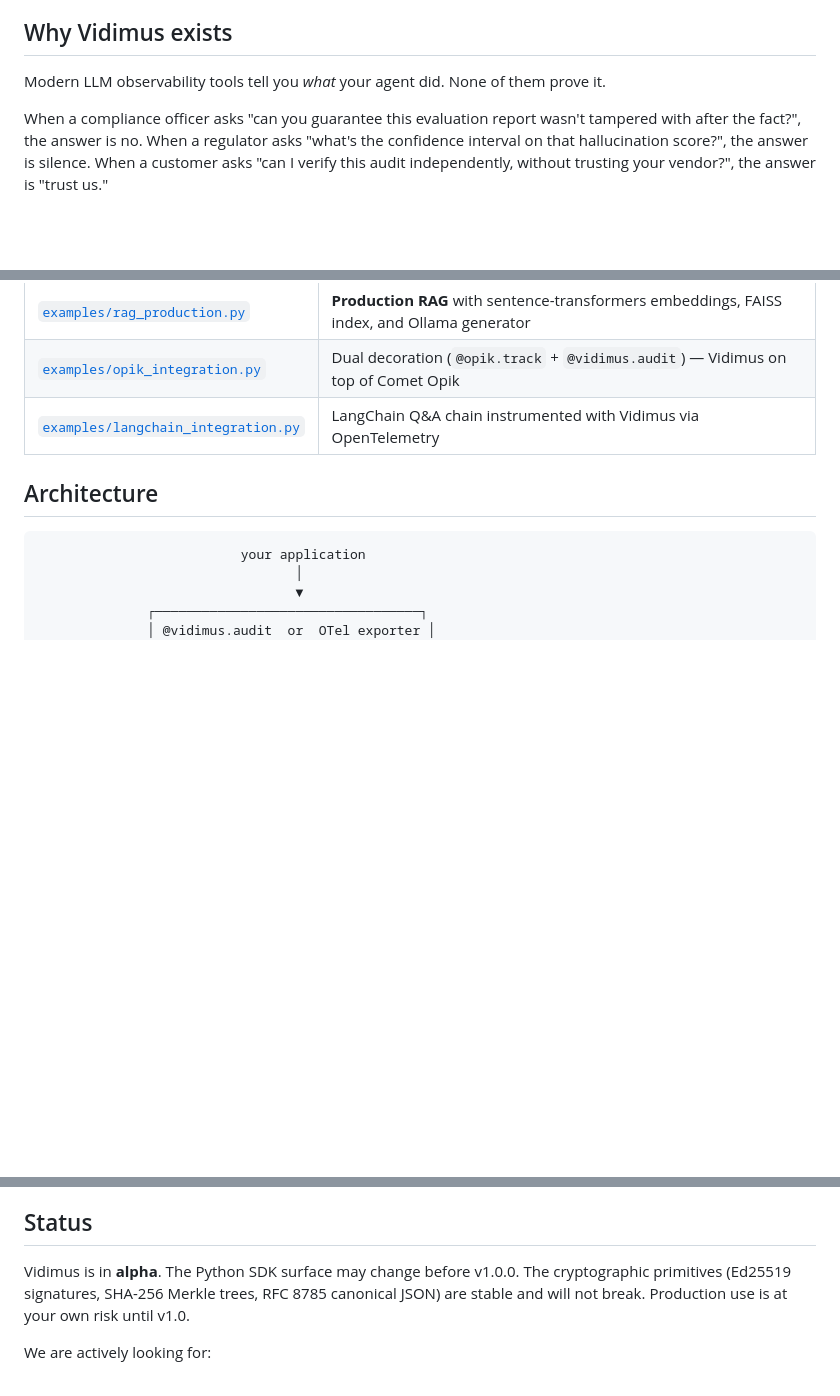
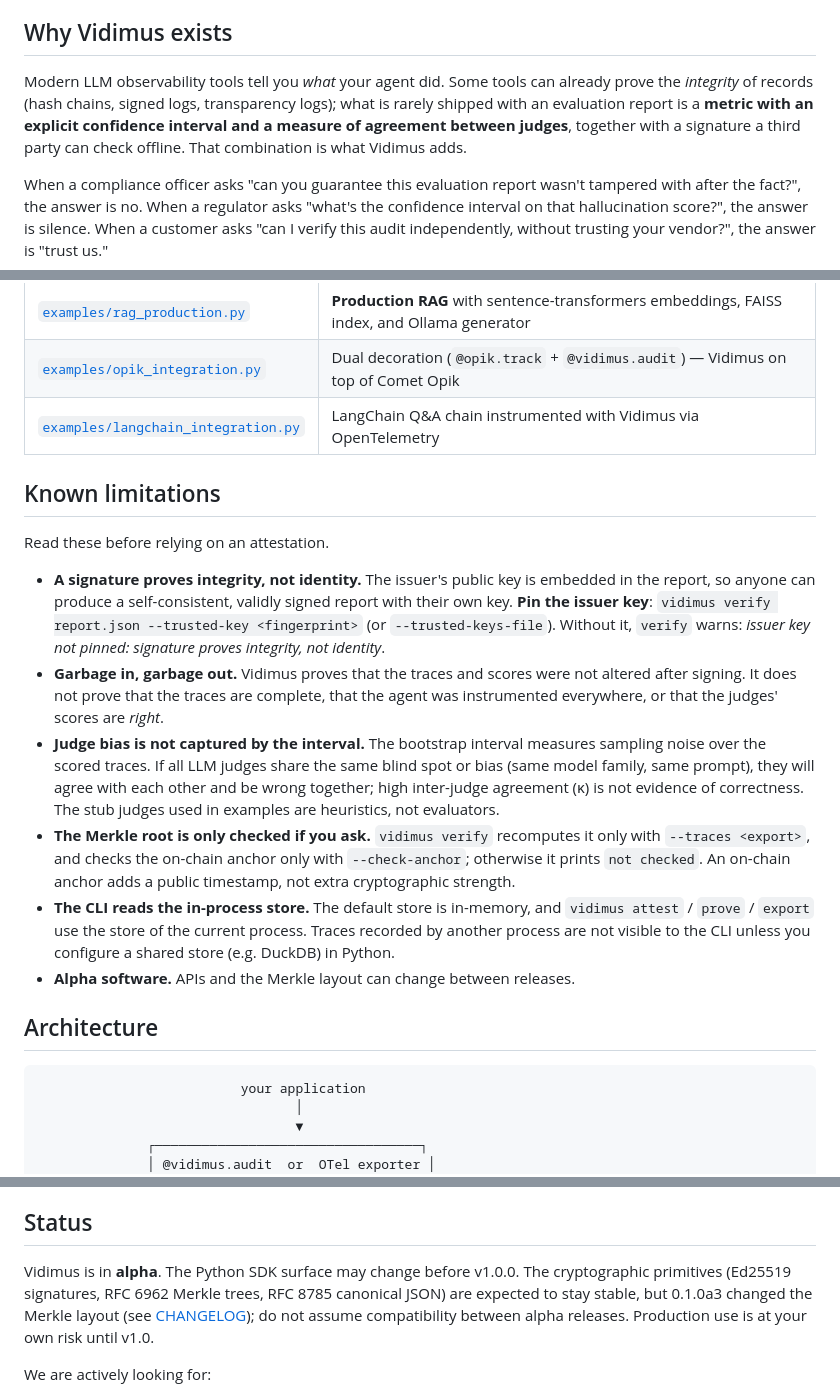
Before and after one commit to kabNath/vidimus, a Markdown page: README.md, 3 parts joined by grey strips. Drawn GitHub-style; blank space fills up the shorter version.

Commit message:
docs: accurate positioning claim and Known limitations section
Co-Authored-By: Claude Sonnet 5.5 <noreply@anthropic.com>

````diff
--- a/README.md
+++ b/README.md
@@ -26,7 +26,7 @@
 
 ## Why Vidimus exists
 
-Modern LLM observability tools tell you *what* your agent did. None of them prove it.
+Modern LLM observability tools tell you *what* your agent did. Some tools can already prove the *integrity* of records (hash chains, signed logs, transparency logs); what is rarely shipped with an evaluation report is a **metric with an explicit confidence interval and a measure of agreement between judges**, together with a signature a third party can check offline. That combination is what Vidimus adds.
 
 When a compliance officer asks "can you guarantee this evaluation report wasn't tampered with after the fact?", the answer is no. When a regulator asks "what's the confidence interval on that hallucination score?", the answer is silence. When a customer asks "can I verify this audit independently, without trusting your vendor?", the answer is "trust us."
 
@@ -120,6 +120,17 @@ The image is a multi-stage build (~150 MB final), runs as a non-root user, and s
 | [`examples/langchain_integration.py`](examples/langchain_integration.py) | LangChain Q&A chain instrumented with Vidimus via OpenTelemetry |
 
 
+## Known limitations
+
+Read these before relying on an attestation.
+
+- **A signature proves integrity, not identity.** The issuer's public key is embedded in the report, so anyone can produce a self-consistent, validly signed report with their own key. **Pin the issuer key**: `vidimus verify report.json --trusted-key <fingerprint>` (or `--trusted-keys-file`). Without it, `verify` warns: *issuer key not pinned: signature proves integrity, not identity*.
+- **Garbage in, garbage out.** Vidimus proves that the traces and scores were not altered after signing. It does not prove that the traces are complete, that the agent was instrumented everywhere, or that the judges' scores are *right*.
+- **Judge bias is not captured by the interval.** The bootstrap interval measures sampling noise over the scored traces. If all LLM judges share the same blind spot or bias (same model family, same prompt), they will agree with each other and be wrong together; high inter-judge agreement (κ) is not evidence of correctness. The stub judges used in examples are heuristics, not evaluators.
+- **The Merkle root is only checked if you ask.** `vidimus verify` recomputes it only with `--traces <export>`, and checks the on-chain anchor only with `--check-anchor`; otherwise it prints `not checked`. An on-chain anchor adds a public timestamp, not extra cryptographic strength.
+- **The CLI reads the in-process store.** The default store is in-memory, and `vidimus attest` / `prove` / `export` use the store of the current process. Traces recorded by another process are not visible to the CLI unless you configure a shared store (e.g. DuckDB) in Python.
+- **Alpha software.** APIs and the Merkle layout can change between releases.
+
 ## Architecture
 
 ```
@@ -177,7 +188,7 @@ See [ROADMAP.md](ROADMAP.md) for the detailed plan.
 
 ## Status
 
-Vidimus is in **alpha**. The Python SDK surface may change before v1.0.0. The cryptographic primitives (Ed25519 signatures, SHA-256 Merkle trees, RFC 8785 canonical JSON) are stable and will not break. Production use is at your own risk until v1.0.
+Vidimus is in **alpha**. The Python SDK surface may change before v1.0.0. The cryptographic primitives (Ed25519 signatures, RFC 6962 Merkle trees, RFC 8785 canonical JSON) are expected to stay stable, but 0.1.0a3 changed the Merkle layout (see [CHANGELOG](CHANGELOG.md)); do not assume compatibility between alpha releases. Production use is at your own risk until v1.0.
 
 We are actively looking for:
 
````
Also changed, not shown: CHANGELOG.md (+3 -0 lines).
